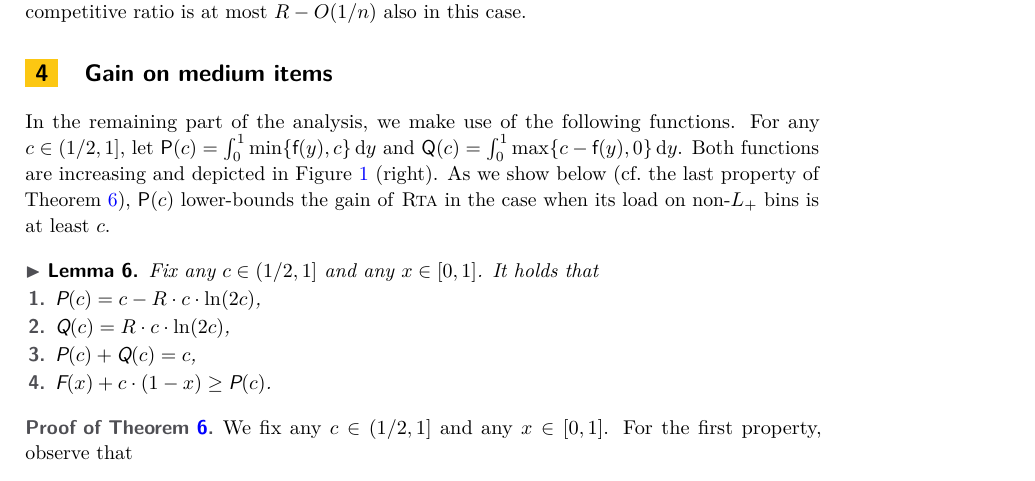
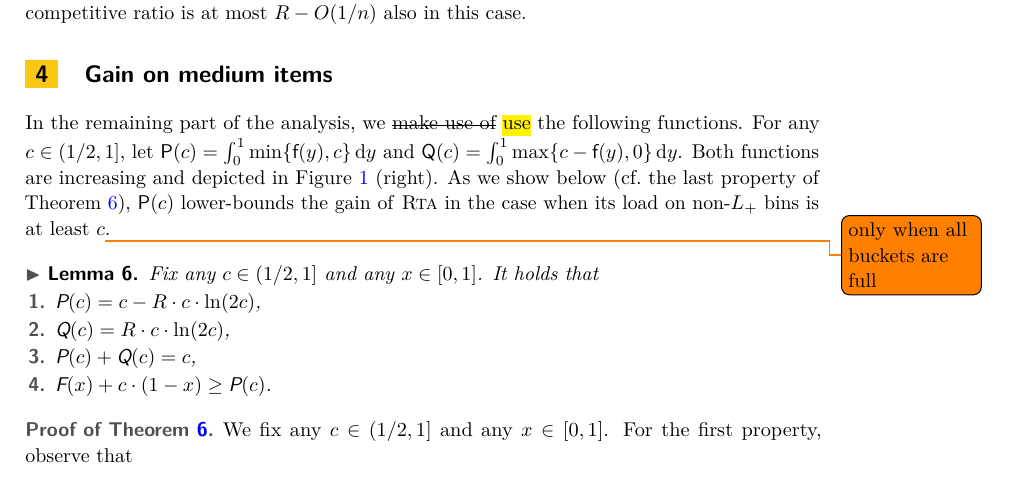
Before and after one commit to foo/online-knapsack, a LaTeX paper (2-journal/knapsack.tex): part of page 9 of 22, cut so that both start at the same text. Compiled offline with pdfLaTeX.

Commit message:
Comments

```diff
--- a/2-journal/knapsack.tex
+++ b/2-journal/knapsack.tex
@@ -685,13 +685,13 @@ therefore the competitive ratio is at most $R - O(1/n)$ also in this case.
 \label{sec:medium}
 
 
-In the remaining part of the analysis, we make use of the following functions.
+In the remaining part of the analysis, we \st{make use of} \maciek{use} the following functions.
 For any $c \in (1/2, 1]$, let $\cutintegral(c) = \int_0^1 \min \{ \f(y), c \}\,
 \dd y$ and $\water(c) = \int_0^1 \max \{ c - \f(y), 0 \}\, \dd y$. Both
 functions are increasing and depicted in \cref{fig:def-fpq} (right).
 As we show below (cf.~the last property of \cref{lem:PQ-properties}),
 $\cutintegral(c)$ lower-bounds the gain of \ALG in the case when
-its load on non-\LT bins is at least $c$.
+its load on non-\LT bins is at least $c$\todo{only when all buckets are full}.
 
 \begin{lemma}
 \label{lem:PQ-properties}
```
